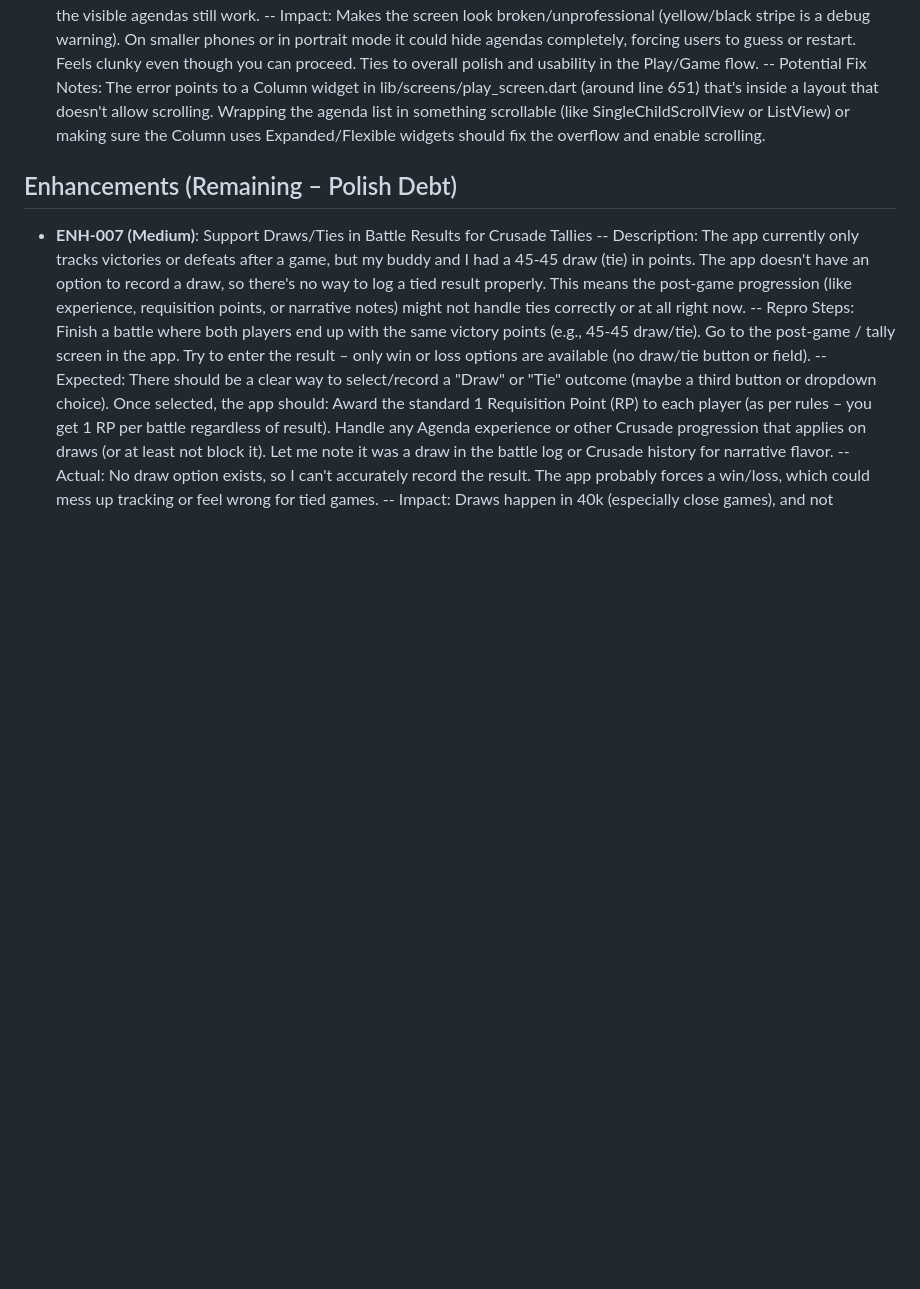
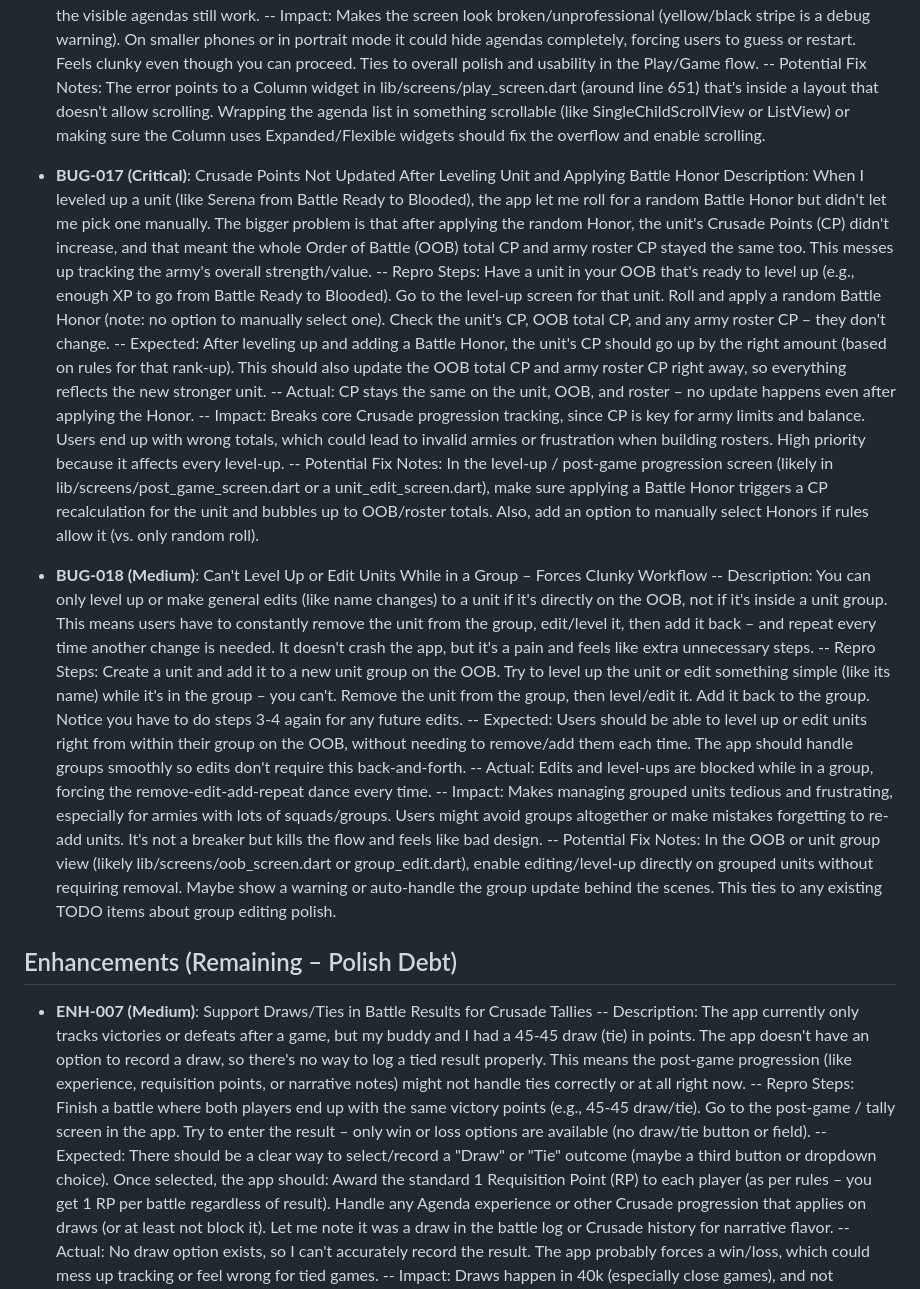
Before and after one commit to jcdigiovanni/project-folder, a Markdown page: BACKLOG.md, the part around the change. Rendered like a GitHub page; blank space fills up the shorter version.

Commit message:
additional bugs

```diff
--- a/BACKLOG.md
+++ b/BACKLOG.md
@@ -38,6 +38,23 @@ Note: You can still click the visible ones and proceed.
 -- Impact: Makes the screen look broken/unprofessional (yellow/black stripe is a debug warning). On smaller phones or in portrait mode it could hide agendas completely, forcing users to guess or restart. Feels clunky even though you can proceed. Ties to overall polish and usability in the Play/Game flow.
 -- Potential Fix Notes: The error points to a Column widget in lib/screens/play_screen.dart (around line 651) that's inside a layout that doesn't allow scrolling. Wrapping the agenda list in something scrollable (like SingleChildScrollView or ListView) or making sure the Column uses Expanded/Flexible widgets should fix the overflow and enable scrolling.
 
+- **BUG-017 (Critical)**: Crusade Points Not Updated After Leveling Unit and Applying Battle Honor
+Description: When I leveled up a unit (like Serena from Battle Ready to Blooded), the app let me roll for a random Battle Honor but didn't let me pick one manually. The bigger problem is that after applying the random Honor, the unit's Crusade Points (CP) didn't increase, and that meant the whole Order of Battle (OOB) total CP and army roster CP stayed the same too. This messes up tracking the army's overall strength/value.
+-- Repro Steps: Have a unit in your OOB that's ready to level up (e.g., enough XP to go from Battle Ready to Blooded). Go to the level-up screen for that unit.
+Roll and apply a random Battle Honor (note: no option to manually select one). Check the unit's CP, OOB total CP, and any army roster CP – they don't change.
+-- Expected: After leveling up and adding a Battle Honor, the unit's CP should go up by the right amount (based on rules for that rank-up). This should also update the OOB total CP and army roster CP right away, so everything reflects the new stronger unit.
+-- Actual: CP stays the same on the unit, OOB, and roster – no update happens even after applying the Honor.
+-- Impact: Breaks core Crusade progression tracking, since CP is key for army limits and balance. Users end up with wrong totals, which could lead to invalid armies or frustration when building rosters. High priority because it affects every level-up.
+-- Potential Fix Notes: In the level-up / post-game progression screen (likely in lib/screens/post_game_screen.dart or a unit_edit_screen.dart), make sure applying a Battle Honor triggers a CP recalculation for the unit and bubbles up to OOB/roster totals. Also, add an option to manually select Honors if rules allow it (vs. only random roll).
+
+- **BUG-018 (Medium)**: Can't Level Up or Edit Units While in a Group – Forces Clunky Workflow
+-- Description: You can only level up or make general edits (like name changes) to a unit if it's directly on the OOB, not if it's inside a unit group. This means users have to constantly remove the unit from the group, edit/level it, then add it back – and repeat every time another change is needed. It doesn't crash the app, but it's a pain and feels like extra unnecessary steps.
+-- Repro Steps: Create a unit and add it to a new unit group on the OOB. Try to level up the unit or edit something simple (like its name) while it's in the group – you can't. Remove the unit from the group, then level/edit it. Add it back to the group. Notice you have to do steps 3-4 again for any future edits.
+-- Expected: Users should be able to level up or edit units right from within their group on the OOB, without needing to remove/add them each time. The app should handle groups smoothly so edits don't require this back-and-forth.
+-- Actual: Edits and level-ups are blocked while in a group, forcing the remove-edit-add-repeat dance every time.
+-- Impact: Makes managing grouped units tedious and frustrating, especially for armies with lots of squads/groups. Users might avoid groups altogether or make mistakes forgetting to re-add units. It's not a breaker but kills the flow and feels like bad design.
+-- Potential Fix Notes: In the OOB or unit group view (likely lib/screens/oob_screen.dart or group_edit.dart), enable editing/level-up directly on grouped units without requiring removal. Maybe show a warning or auto-handle the group update behind the scenes. This ties to any existing TODO items about group editing polish.
+
 ## Enhancements (Remaining – Polish Debt)
 - **ENH-007 (Medium)**: Support Draws/Ties in Battle Results for Crusade Tallies
 -- Description: The app currently only tracks victories or defeats after a game, but my buddy and I had a 45-45 draw (tie) in points. The app doesn't have an option to record a draw, so there's no way to log a tied result properly. This means the post-game progression (like experience, requisition points, or narrative notes) might not handle ties correctly or at all right now.
```
